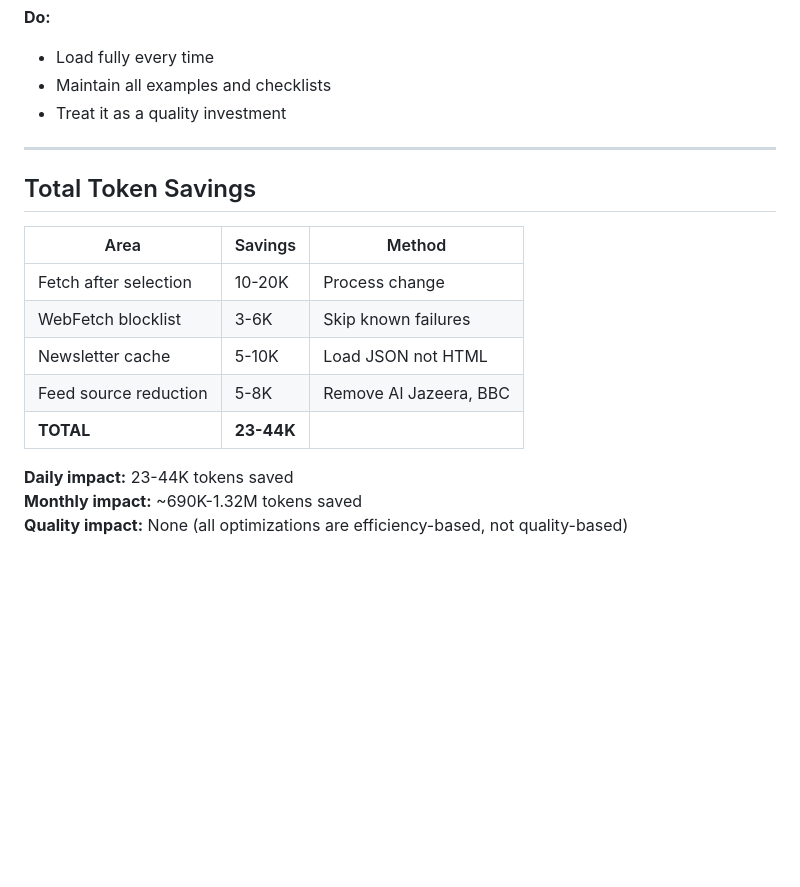
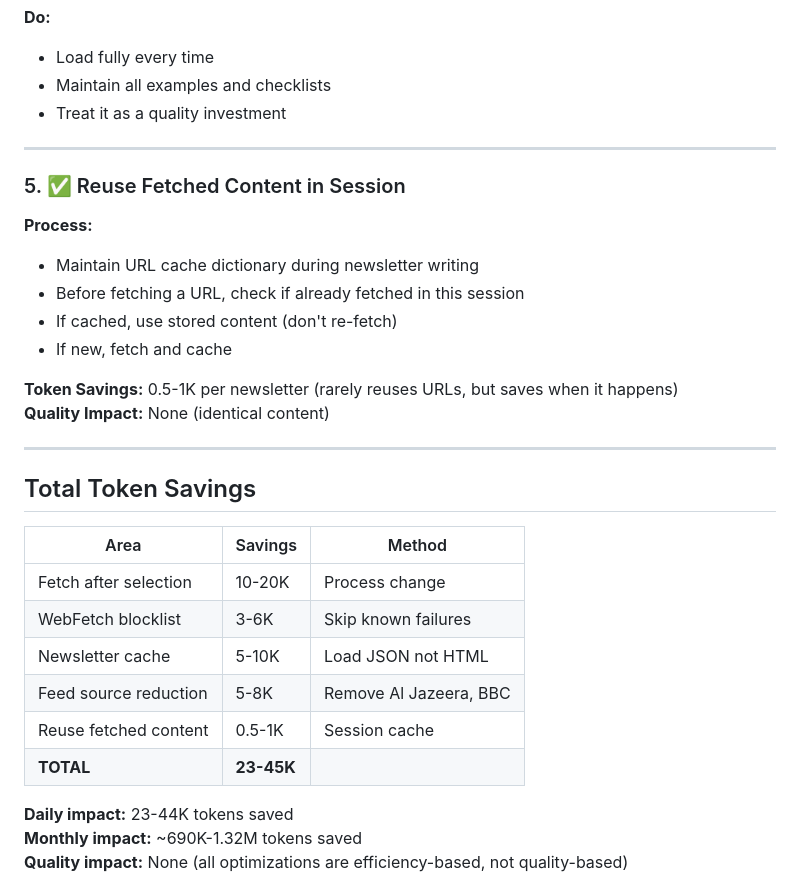
Before and after one commit to scjtools/4minit, a Markdown page: TOKEN_OPTIMIZATION.md, the part around the change. GitHub-like rendering; blank space fills up the shorter version.

Commit message:
docs: Add session-level URL caching to token optimization strategy
Add #5: Reuse Fetched Content in Session
- Maintain URL cache dictionary during newsletter writing
- Check cache before fetching each URL
- Saves re-fetching if same URL appears multiple times
- Token savings: 0.5-1K per newsletter (minimal but safe)
- Quality impact: None

This is implemented as part of the newsletter writing process,
not as code. Check URL cache before each webfetch call.

Co-Authored-By: Claude Sonnet 4.6 <noreply@anthropic.com>

```diff
--- a/TOKEN_OPTIMIZATION.md
+++ b/TOKEN_OPTIMIZATION.md
@@ -96,6 +96,19 @@ The `master_prompt.md` must be fully loaded every newsletter run. It contains:
 
 ---
 
+### 5. ✅ Reuse Fetched Content in Session
+
+**Process:**
+- Maintain URL cache dictionary during newsletter writing
+- Before fetching a URL, check if already fetched in this session
+- If cached, use stored content (don't re-fetch)
+- If new, fetch and cache
+
+**Token Savings:** 0.5-1K per newsletter (rarely reuses URLs, but saves when it happens)
+**Quality Impact:** None (identical content)
+
+---
+
 ## Total Token Savings
 
 | Area | Savings | Method |
@@ -104,7 +117,8 @@ The `master_prompt.md` must be fully loaded every newsletter run. It contains:
 | WebFetch blocklist | 3-6K | Skip known failures |
 | Newsletter cache | 5-10K | Load JSON not HTML |
 | Feed source reduction | 5-8K | Remove Al Jazeera, BBC |
-| **TOTAL** | **23-44K** | |
+| Reuse fetched content | 0.5-1K | Session cache |
+| **TOTAL** | **23-45K** | |
 
 **Daily impact:** 23-44K tokens saved
 **Monthly impact:** ~690K-1.32M tokens saved
```
